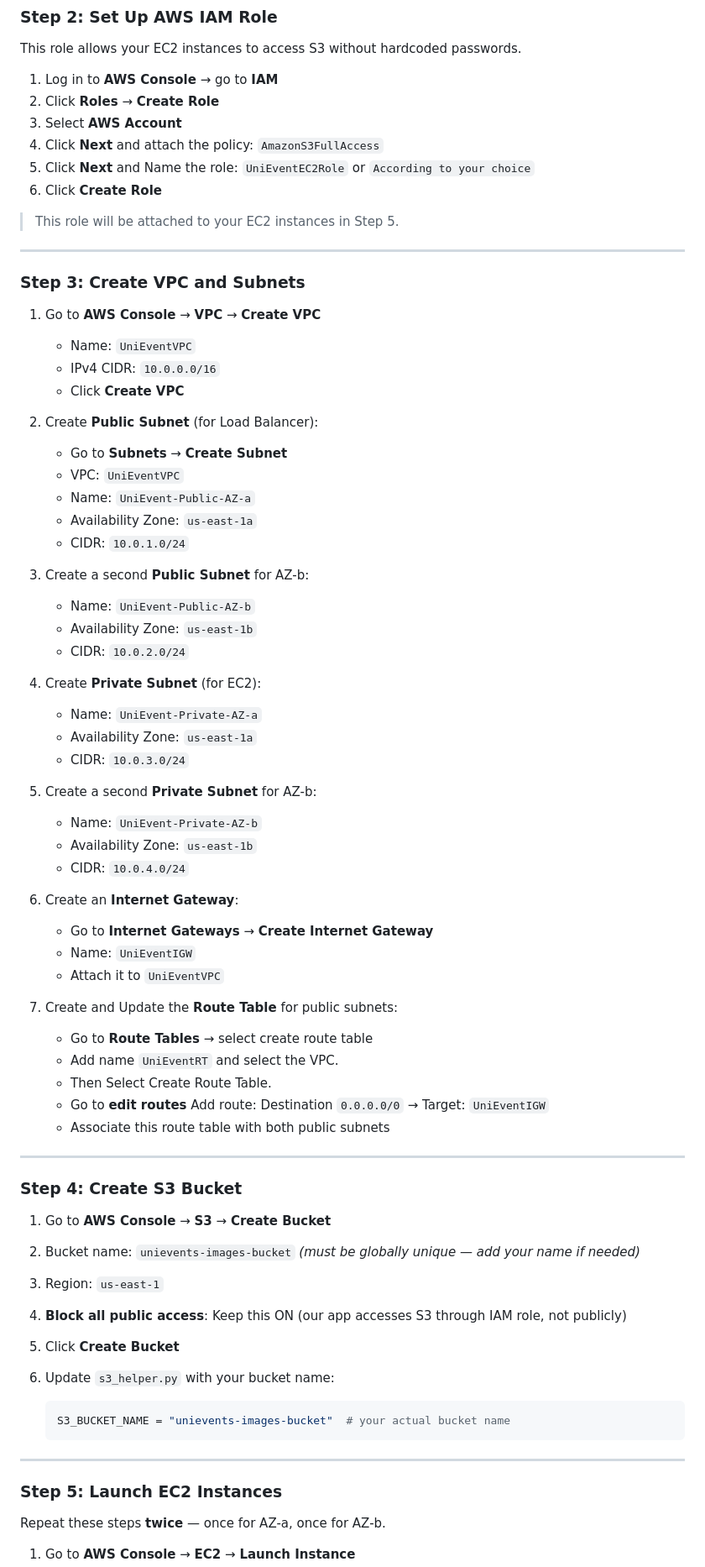
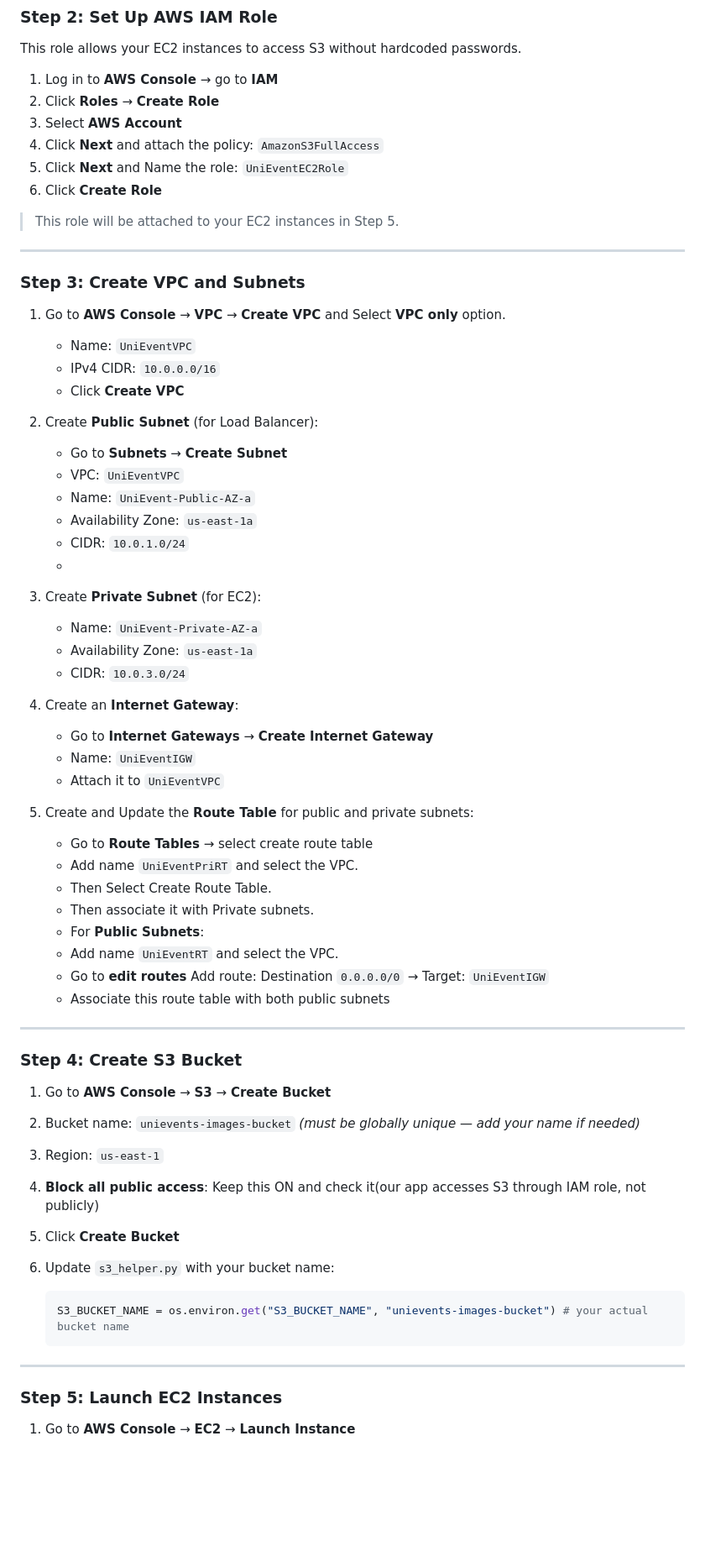
Before and after one commit to ijlalahmad2002/Assignment1_AWS_CE, a Markdown page: README.md, the part around one of its changes. Shown at 84% size. Rendered like a GitHub page; blank space fills up the shorter version.

````diff
--- a/README.md
+++ b/README.md
@@ -124,7 +124,7 @@ This role allows your EC2 instances to access S3 without hardcoded passwords.
 2. Click **Roles** → **Create Role**
 3. Select **AWS Account**
 4. Click **Next** and attach the policy: `AmazonS3FullAccess`
-5. Click **Next** and Name the role: `UniEventEC2Role` or `According to your choice`
+5. Click **Next** and Name the role: `UniEventEC2Role`
 6. Click **Create Role**
 
 > This role will be attached to your EC2 instances in Step 5.
@@ -133,7 +133,7 @@ This role allows your EC2 instances to access S3 without hardcoded passwords.
 
 ### Step 3: Create VPC and Subnets
 
-1. Go to **AWS Console** → **VPC** → **Create VPC**
+1. Go to **AWS Console** → **VPC** → **Create VPC** and Select **VPC only** option.
    - Name: `UniEventVPC`
    - IPv4 CIDR: `10.0.0.0/16`
    - Click **Create VPC**
@@ -144,31 +144,24 @@ This role allows your EC2 instances to access S3 without hardcoded passwords.
    - Name: `UniEvent-Public-AZ-a`
    - Availability Zone: `us-east-1a`
    - CIDR: `10.0.1.0/24`
-
-3. Create a second **Public Subnet** for AZ-b:
-   - Name: `UniEvent-Public-AZ-b`
-   - Availability Zone: `us-east-1b`
-   - CIDR: `10.0.2.0/24`
-
-4. Create **Private Subnet** (for EC2):
+   -
+3. Create **Private Subnet** (for EC2):
    - Name: `UniEvent-Private-AZ-a`
    - Availability Zone: `us-east-1a`
    - CIDR: `10.0.3.0/24`
 
-5. Create a second **Private Subnet** for AZ-b:
-   - Name: `UniEvent-Private-AZ-b`
-   - Availability Zone: `us-east-1b`
-   - CIDR: `10.0.4.0/24`
-
-6. Create an **Internet Gateway**:
+4. Create an **Internet Gateway**:
    - Go to **Internet Gateways** → **Create Internet Gateway**
    - Name: `UniEventIGW`
    - Attach it to `UniEventVPC`
 
-7. Create and Update the **Route Table** for public subnets:
+5. Create and Update the **Route Table** for public and private subnets:
    - Go to **Route Tables** → select create route table
+   - Add name `UniEventPriRT` and select the VPC.
+   - Then Select Create Route Table.
+   - Then associate it with Private subnets.
+   - For **Public Subnets**:
    - Add name `UniEventRT` and select the VPC.
-   - Then Select Create Route Table.
    - Go to **edit routes** Add route: Destination `0.0.0.0/0` → Target: `UniEventIGW`
    - Associate this route table with both public subnets
 
@@ -179,18 +172,16 @@ This role allows your EC2 instances to access S3 without hardcoded passwords.
 1. Go to **AWS Console** → **S3** → **Create Bucket**
 2. Bucket name: `unievents-images-bucket` *(must be globally unique — add your name if needed)*
 3. Region: `us-east-1`
-4. **Block all public access**: Keep this ON (our app accesses S3 through IAM role, not publicly)
+4. **Block all public access**: Keep this ON and check it(our app accesses S3 through IAM role, not publicly)
 5. Click **Create Bucket**
 
 6. Update `s3_helper.py` with your bucket name:
    ```python
-   S3_BUCKET_NAME = "unievents-images-bucket"  # your actual bucket name
+   S3_BUCKET_NAME = os.environ.get("S3_BUCKET_NAME", "unievents-images-bucket") # your actual bucket name
    ```
 
 ---
 
 ### Step 5: Launch EC2 Instances
 
-Repeat these steps **twice** — once for AZ-a, once for AZ-b.
-
 1. Go to **AWS Console** → **EC2** → **Launch Instance**
````
Also changed, not shown: other parts of README.md (+25 -15 lines).
